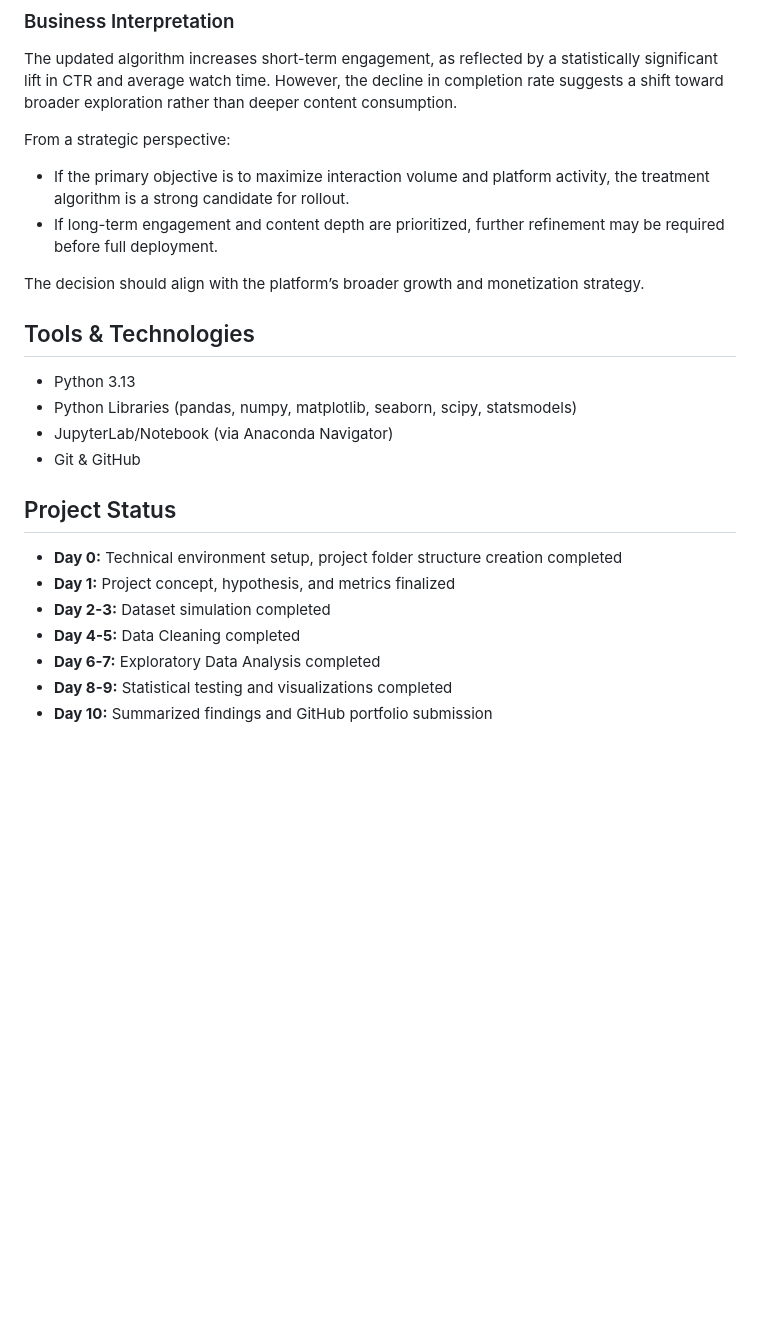
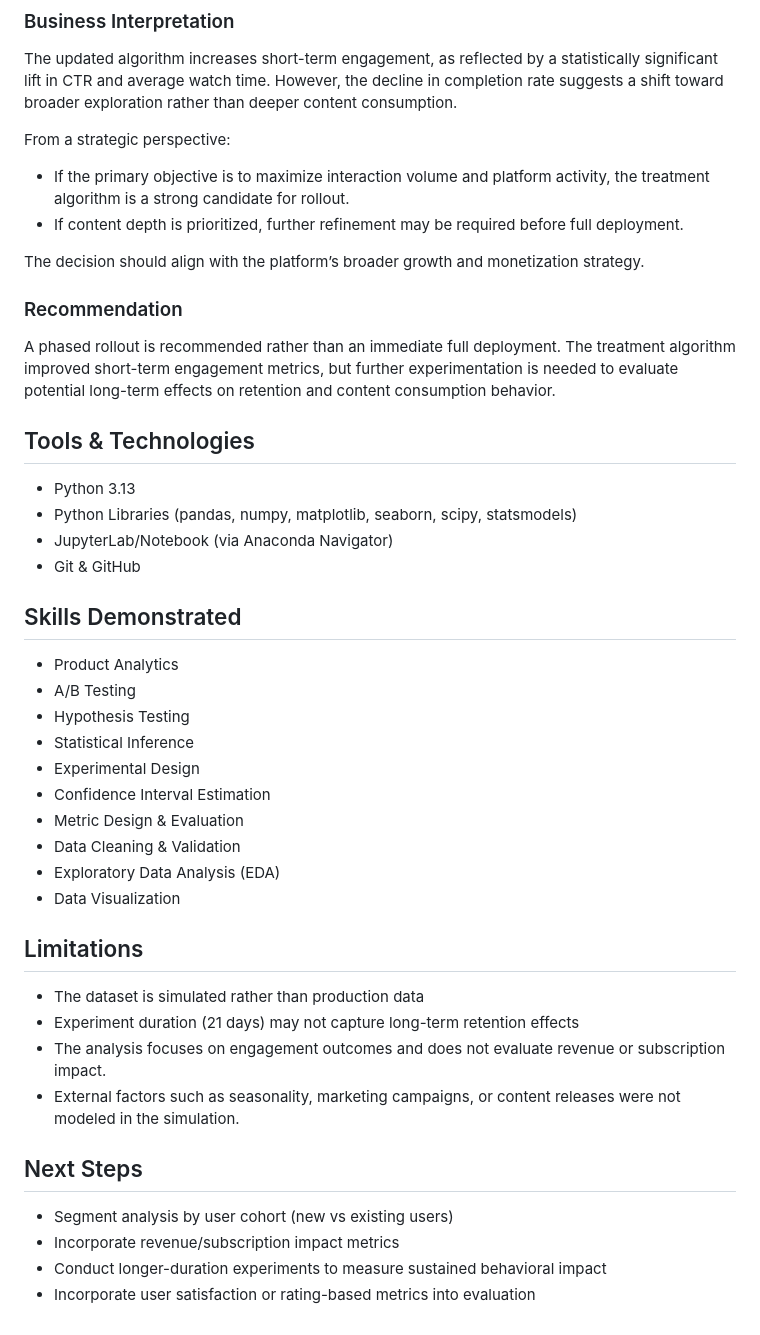
Before and after one commit to anettczinege/ab_test_recommendation_system, a Markdown page: README.md, the part around the change. Rendered like a GitHub page; blank space fills up the shorter version.

Commit message:
Improve README and project positioning

```diff
--- a/README.md
+++ b/README.md
@@ -92,9 +92,12 @@ The updated algorithm increases short-term engagement, as reflected by a statist
 
 From a strategic perspective:
 - If the primary objective is to maximize interaction volume and platform activity, the treatment algorithm is a strong candidate for rollout.
-- If long-term engagement and content depth are prioritized, further refinement may be required before full deployment.
+- If content depth is prioritized, further refinement may be required before full deployment.
 
 The decision should align with the platform’s broader growth and monetization strategy.
+
+### Recommendation
+A phased rollout is recommended rather than an immediate full deployment. The treatment algorithm improved short-term engagement metrics, but further experimentation is needed to evaluate potential long-term effects on retention and content consumption behavior.
 
 ## Tools & Technologies
 - Python 3.13
@@ -102,11 +105,26 @@ The decision should align with the platform’s broader growth and monetization
 - JupyterLab/Notebook (via Anaconda Navigator)
 - Git & GitHub
 
-## Project Status
-- **Day 0:** Technical environment setup, project folder structure creation completed
-- **Day 1:** Project concept, hypothesis, and metrics finalized
-- **Day 2-3:** Dataset simulation completed
-- **Day 4-5:** Data Cleaning completed
-- **Day 6-7:** Exploratory Data Analysis completed
-- **Day 8-9:** Statistical testing and visualizations completed
-- **Day 10:** Summarized findings and GitHub portfolio submission
+## Skills Demonstrated
+- Product Analytics
+- A/B Testing
+- Hypothesis Testing
+- Statistical Inference
+- Experimental Design
+- Confidence Interval Estimation
+- Metric Design & Evaluation
+- Data Cleaning & Validation
+- Exploratory Data Analysis (EDA)
+- Data Visualization
+
+## Limitations
+- The dataset is simulated rather than production data
+- Experiment duration (21 days) may not capture long-term retention effects
+- The analysis focuses on engagement outcomes and does not evaluate revenue or subscription impact.
+- External factors such as seasonality, marketing campaigns, or content releases were not modeled in the simulation.
+
+## Next Steps
+- Segment analysis by user cohort (new vs existing users)
+- Incorporate revenue/subscription impact metrics
+- Conduct longer-duration experiments to measure sustained behavioral impact
+- Incorporate user satisfaction or rating-based metrics into evaluation
```
